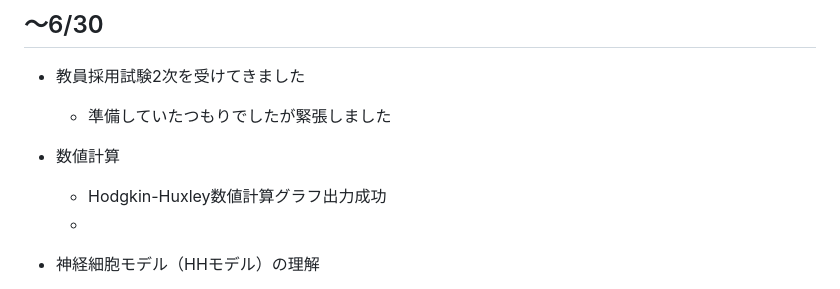
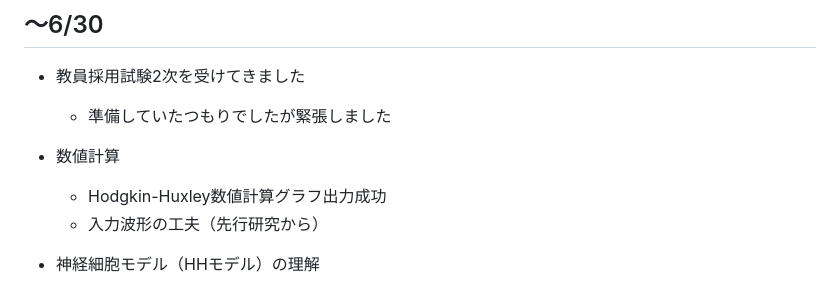
Before and after one commit to bcl-group/2703-yamashita-bashelor-thesis, a Markdown page: PROGRESS.md, the part around the change. Drawn GitHub-style.

Commit message:
Update PROGRESS.md with waveform input details6/30
Added a note about waveform input improvements based on prior research.

```diff
--- a/PROGRESS.md
+++ b/PROGRESS.md
@@ -5,7 +5,7 @@
 
 - 数値計算
   - Hodgkin-Huxley数値計算グラフ出力成功
-  -
+  - 入力波形の工夫（先行研究から）
 
 
 - 神経細胞モデル（HHモデル）の理解
```
